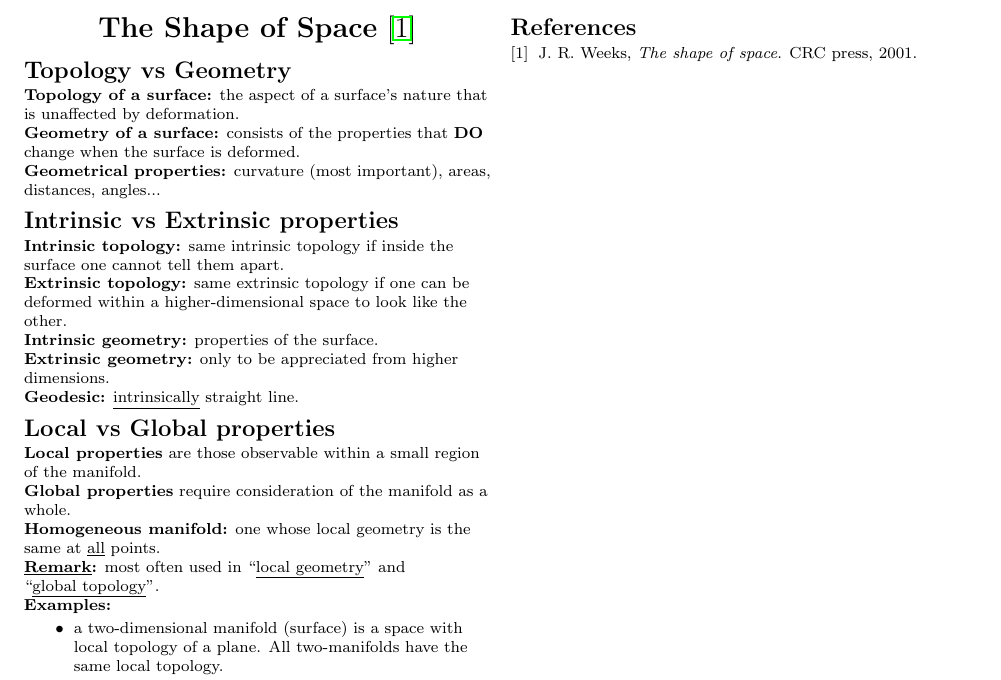
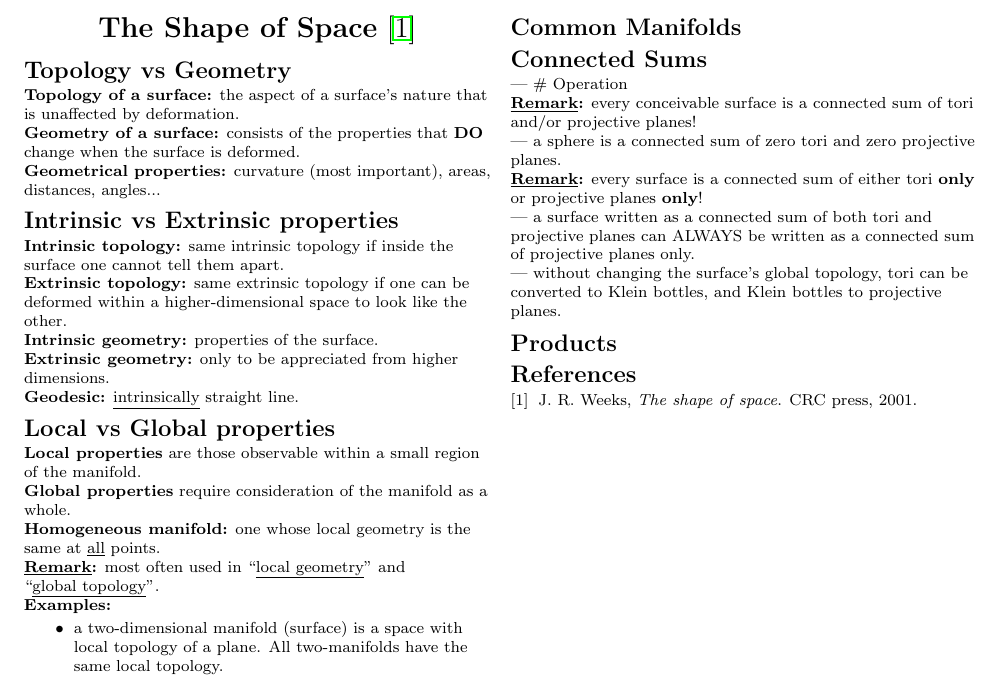
Before and after one commit to tonioteran/cheatsheets, a LaTeX document (shape-of-space/shape-of-space.tex): part of the page, cut so that both start at the same text. Compiled offline with pdfLaTeX.

Commit message:
add connected sums

```diff
--- a/shape-of-space/shape-of-space.tex
+++ b/shape-of-space/shape-of-space.tex
@@ -164,7 +164,27 @@ Manifolds that do not contain orientation-reversing paths are called orientable.
 \end{center}
 
 
+\section{Common Manifolds}
 
+
+
+
+
+\section{Connected Sums}
+
+--- \# Operation\\
+{\bf \underline{Remark}:} every conceivable surface is a connected sum of tori
+and/or projective planes!\\
+--- a sphere is a connected sum of zero tori and zero projective planes.\\
+{\bf \underline{Remark}:} every surface is a connected sum of either tori {\bf
+  only} or projective planes {\bf only}!\\
+--- a surface written as a connected sum of both tori and projective planes can
+ALWAYS be written as a connected sum of projective planes only.\\
+--- without changing the surface's global topology, tori can be converted to
+Klein bottles, and Klein bottles to projective planes.
+
+
+\section{Products}
 
 
 
```
Also changed, not shown: shape-of-space/shape-of-space.pdf, 1 other file.
